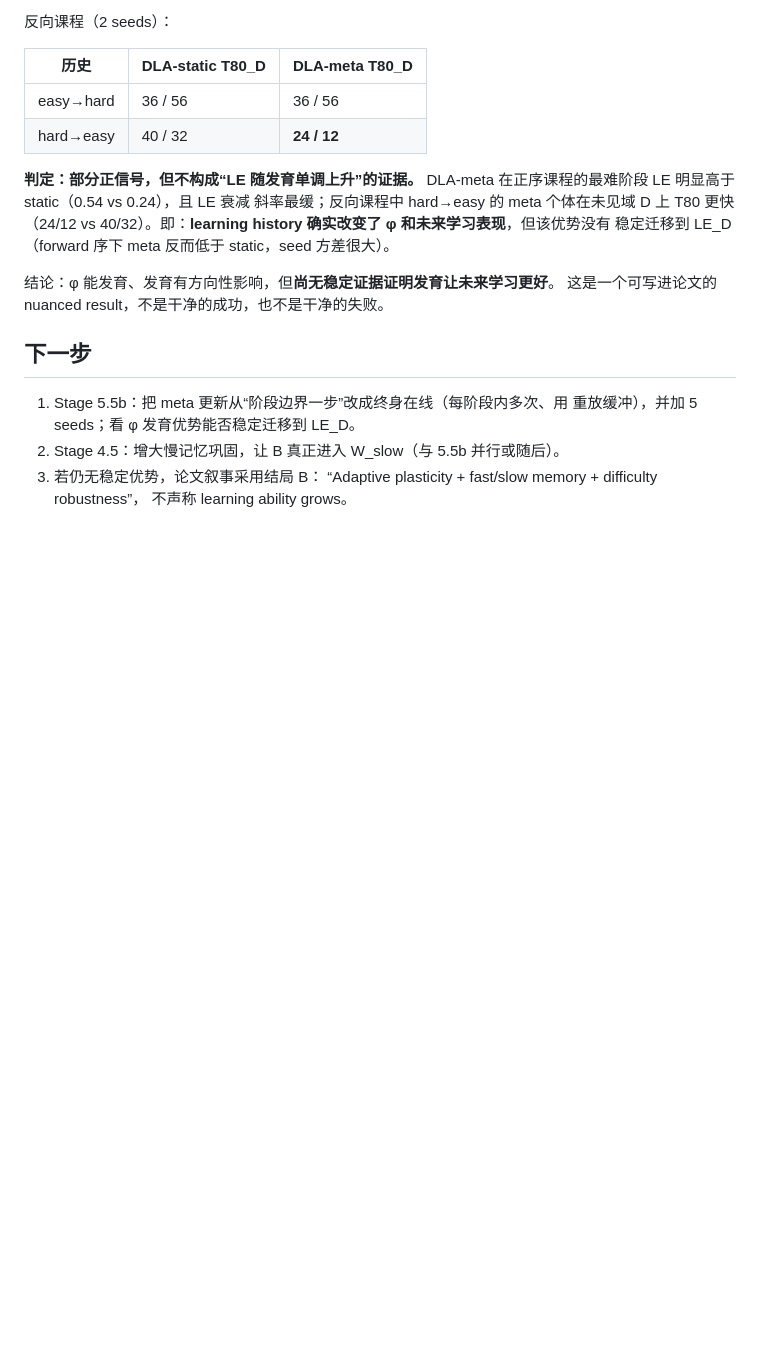
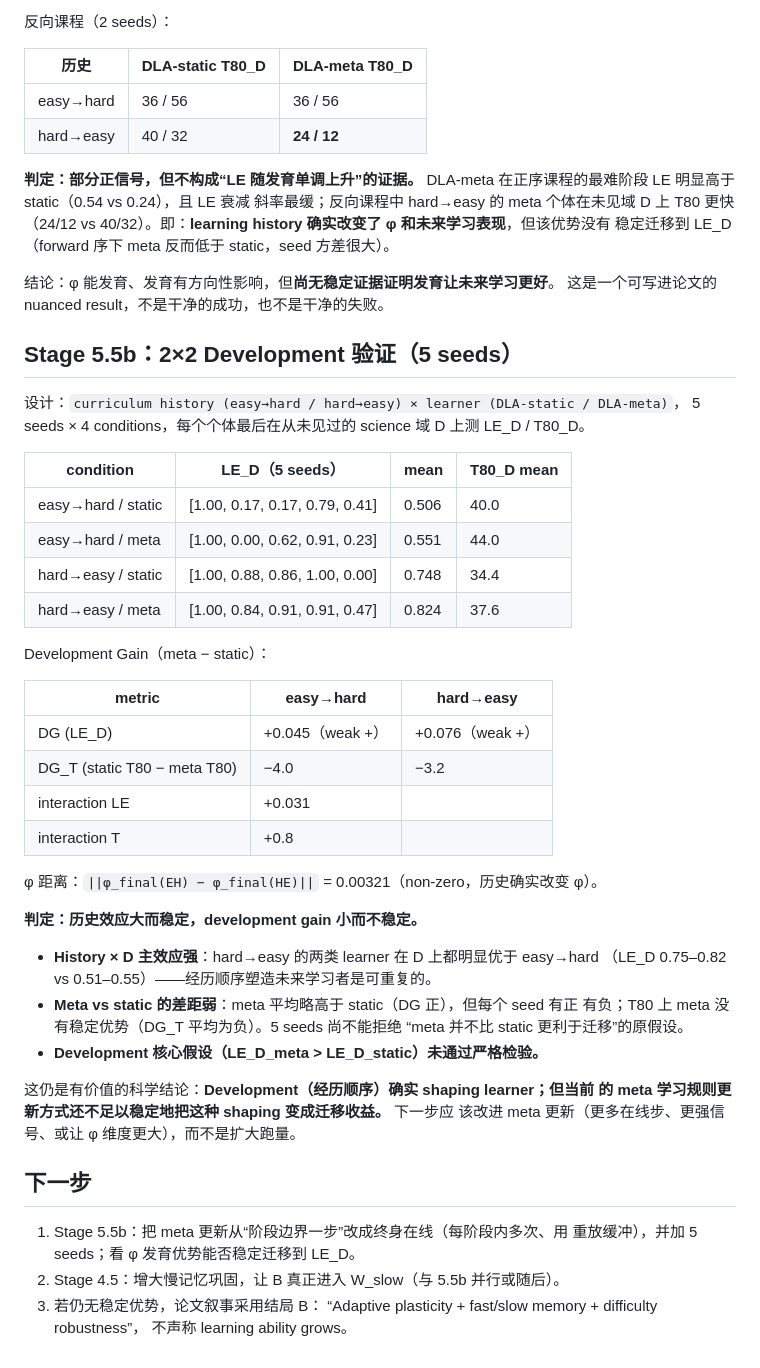
Before and after one commit to JayCRL/DLA, a Markdown page: docs/experiments.md, the part around the change. GitHub-like rendering; blank space fills up the shorter version.

Commit message:
Stage 5.5b 2x2 5-seed results: history effect stable, meta development gain not robust

```diff
--- a/docs/experiments.md
+++ b/docs/experiments.md
@@ -178,6 +178,41 @@ DLA-meta 在正序课程的最难阶段 LE 明显高于 static（0.54 vs 0.24）
 结论：φ 能发育、发育有方向性影响，但**尚无稳定证据证明发育让未来学习更好**。
 这是一个可写进论文的 nuanced result，不是干净的成功，也不是干净的失败。
 
+## Stage 5.5b：2×2 Development 验证（5 seeds）
+
+设计：`curriculum history (easy→hard / hard→easy) × learner (DLA-static / DLA-meta)`，
+5 seeds × 4 conditions，每个个体最后在从未见过的 science 域 D 上测 LE_D / T80_D。
+
+| condition | LE_D（5 seeds） | mean | T80_D mean |
+|---|---|---|---|
+| easy→hard / static | [1.00, 0.17, 0.17, 0.79, 0.41] | 0.506 | 40.0 |
+| easy→hard / meta | [1.00, 0.00, 0.62, 0.91, 0.23] | 0.551 | 44.0 |
+| hard→easy / static | [1.00, 0.88, 0.86, 1.00, 0.00] | 0.748 | 34.4 |
+| hard→easy / meta | [1.00, 0.84, 0.91, 0.91, 0.47] | 0.824 | 37.6 |
+
+Development Gain（meta − static）：
+
+| metric | easy→hard | hard→easy |
+|---|---|---|
+| DG (LE_D) | +0.045（weak +） | +0.076（weak +） |
+| DG_T (static T80 − meta T80) | −4.0 | −3.2 |
+| interaction LE | +0.031 | |
+| interaction T | +0.8 | |
+
+φ 距离：`||φ_final(EH) − φ_final(HE)||` = 0.00321（non-zero，历史确实改变 φ）。
+
+**判定：历史效应大而稳定，development gain 小而不稳定。**
+* **History × D 主效应强**：hard→easy 的两类 learner 在 D 上都明显优于 easy→hard
+  （LE_D 0.75–0.82 vs 0.51–0.55）——经历顺序塑造未来学习者是可重复的。
+* **Meta vs static 的差距弱**：meta 平均略高于 static（DG 正），但每个 seed 有正
+  有负；T80 上 meta 没有稳定优势（DG_T 平均为负）。5 seeds 尚不能拒绝
+  “meta 并不比 static 更利于迁移”的原假设。
+* **Development 核心假设（LE_D_meta > LE_D_static）未通过严格检验。**
+
+这仍是有价值的科学结论：**Development（经历顺序）确实 shaping learner；但当前
+的 meta 学习规则更新方式还不足以稳定地把这种 shaping 变成迁移收益。** 下一步应
+该改进 meta 更新（更多在线步、更强信号、或让 φ 维度更大），而不是扩大跑量。
+
 ## 下一步
 
 1. Stage 5.5b：把 meta 更新从“阶段边界一步”改成终身在线（每阶段内多次、用
```
Also changed, not shown: results_stage5/2x2_D.png (added).
